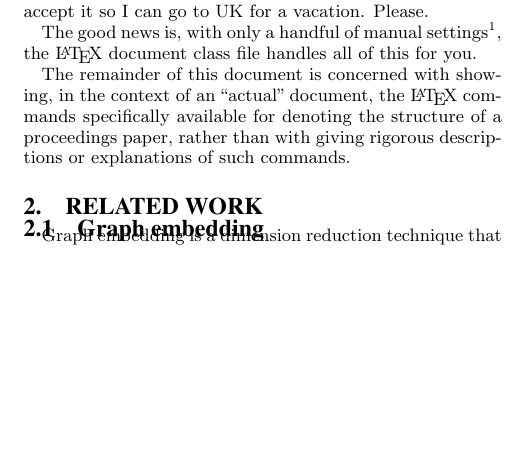
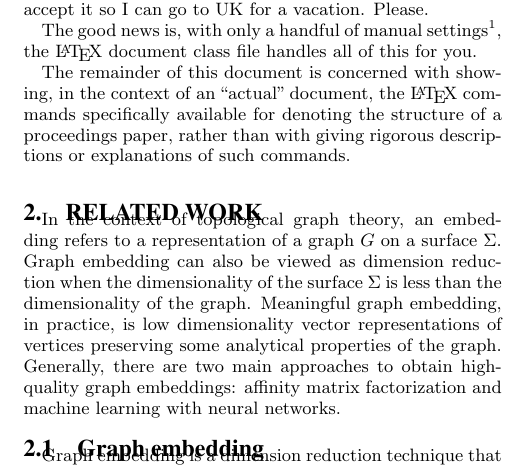
Before and after one commit to gear/motifwalk, a LaTeX paper (research/paper/2016_motifwalk.tex): part of one column of page 1 of 5, cut so that both start at the same text, the shorter picture padded with empty space. Compiled offline with pdfLaTeX.

Commit message:
update related work

```diff
--- a/research/paper/2016_motifwalk.tex
+++ b/research/paper/2016_motifwalk.tex
@@ -211,6 +211,16 @@ proceedings paper, rather than with giving rigorous descriptions
 or explanations of such commands.
 
 \section{Related work}
+
+In the context of topological graph theory, an embedding refers to a
+representation of a graph $G$ on a surface $\Sigma$. Graph embedding
+can also be viewed as dimension reduction when the dimensionality
+of the surface $\Sigma$ is less than the dimensionality of the graph.
+Meaningful graph embedding, in practice, is low dimensionality vector
+representations of vertices preserving some analytical properties of
+the graph. Generally, there are two main approaches to obtain high-quality
+graph embeddings: affinity matrix factorization and machine learning
+with neural networks.
 
 \subsection{Graph embedding}
 
```
